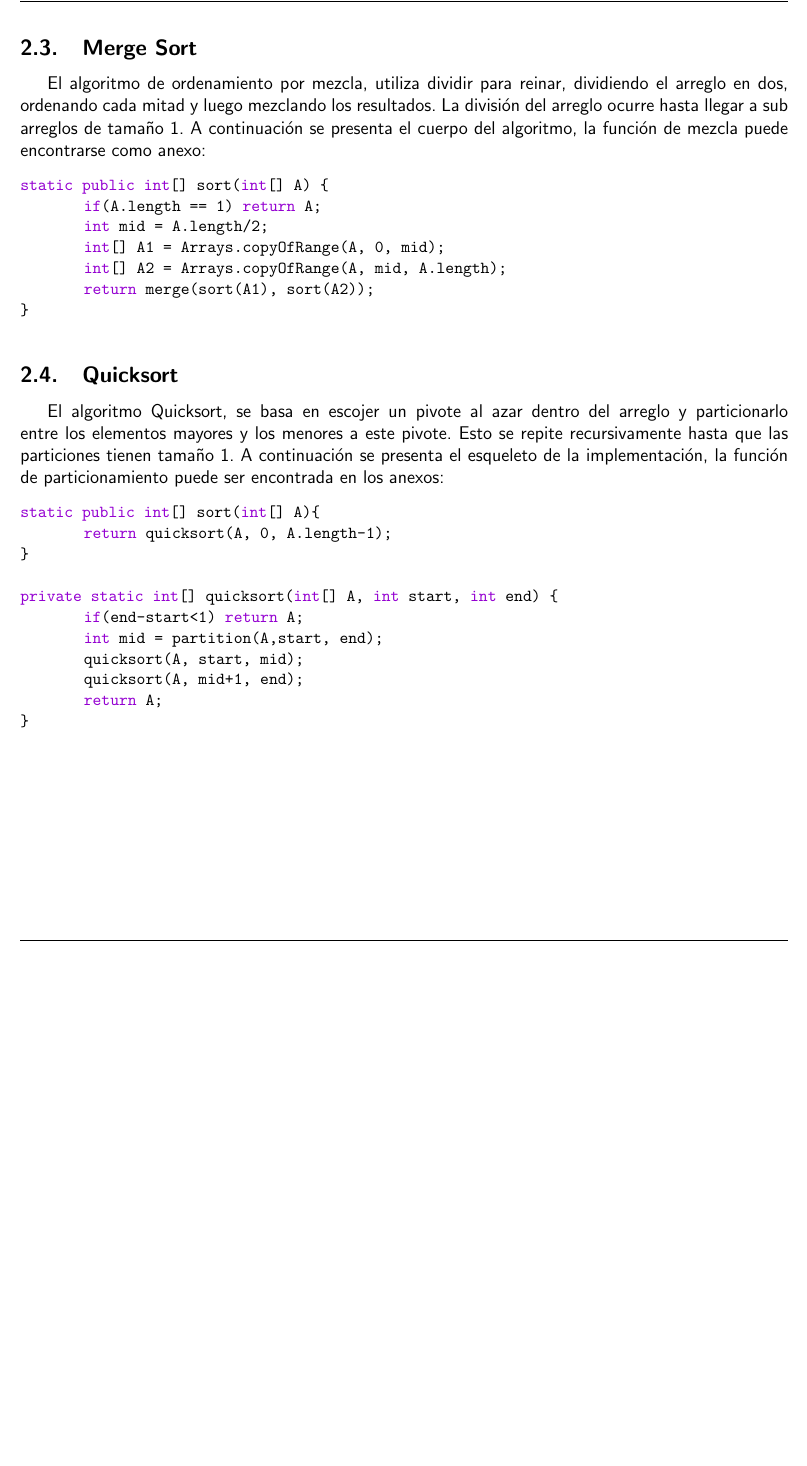
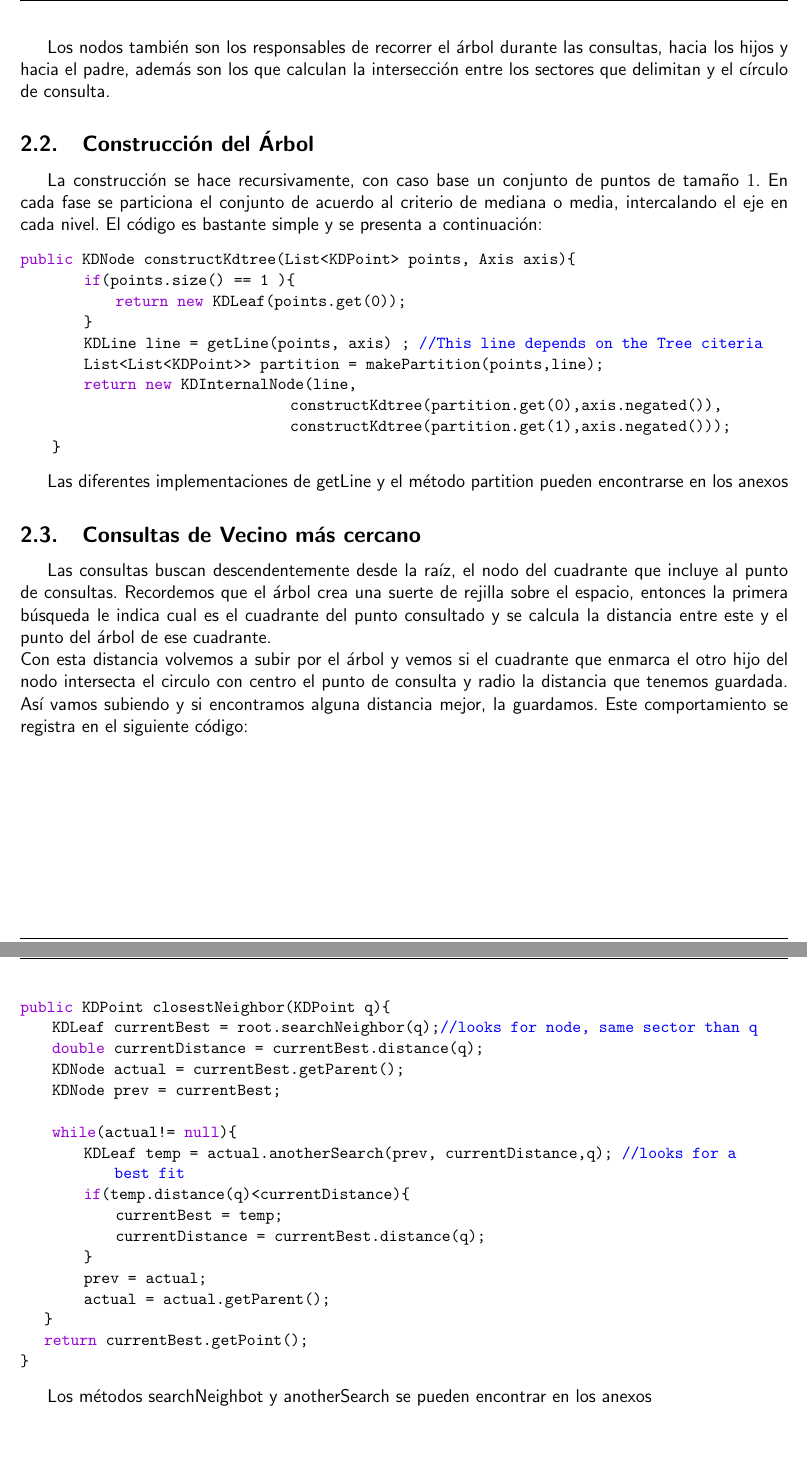
Before and after one commit to scferrada/kdtrees, a LaTeX document (doc/informe.tex): part of page 5 of 10 before the commit and two parts of pages 7 and 8 of 13 after it, the two joined at a grey line, cut at the place of the change, the shorter picture padded with empty space. Compiled offline with pdfLaTeX.

Commit message:
report done until experiment design

```diff
--- a/doc/informe.tex
+++ b/doc/informe.tex
@@ -131 +149,10 @@ Bubblesort, recorre el arreglo, llevando cada vez a uno o más elementos hasta l
+Los nodos también son los responsables de recorrer el árbol durante las consultas, hacia los hijos y hacia el padre, además son los que calculan la intersección entre los sectores que delimitan y el círculo de consulta.
+
+\subsection{Construcción del Árbol}
+
+% -----Explicación de cómo funciona la construcción-------
+La construcción se hace recursivamente, con caso base un conjunto de puntos de tamaño $1$. En cada fase se particiona el conjunto de acuerdo al criterio de mediana o media, intercalando el eje en cada nivel. El código es bastante simple y se presenta a continuación:
 \begin{lstlisting}
+public KDNode constructKdtree(List<KDPoint> points, Axis axis){
+        if(points.size() == 1 ){
+            return new KDLeaf(points.get(0));
@@ -141,11 +159,30 @@ static public int[] sort(int[] A){
         }
-        return A;
-}
+        KDLine line = getLine(points, axis) ; //This line depends on the Tree citeria
+        List<List<KDPoint>> partition = makePartition(points,line);
+        return new KDInternalNode(line,
+                                  constructKdtree(partition.get(0),axis.negated()),
+                                  constructKdtree(partition.get(1),axis.negated()));
+    }
 \end{lstlisting}
+
+Las diferentes implementaciones de getLine y el método partition pueden encontrarse en los anexos
 % -------------------------------------------------------------
 
-\subsection{Insertion Sort}
+\subsection{Consultas de Vecino más cercano}
 
-% -----Explicación de cómo funciona Insertion Sort------
-El ordenamiento por inserción mantiene siempre el siguiente invariante: al ordenar el elemento en la posición $A_j$ el arreglo $A[1, j-1]$ ya está ordenado. Luego, debe buscar la posición de $A_j$ hacia su izquierda. Acá la implementación:
+% -----Explicación de cómo funcionan las consultas------
+Las consultas buscan descendentemente desde la raíz, el nodo del cuadrante que incluye al punto de consultas. Recordemos que el árbol crea una suerte de rejilla sobre el espacio, entonces la primera búsqueda le indica cual es el cuadrante del punto consultado y se calcula la distancia entre este y el punto del árbol de ese cuadrante.\\
+Con esta distancia volvemos a subir por el árbol y vemos si el cuadrante que enmarca el otro hijo del nodo intersecta el circulo con centro el punto de consulta y radio la distancia que tenemos guardada. Así vamos subiendo y si encontramos alguna distancia mejor, la guardamos. Este comportamiento se registra en el siguiente código:
+\newpage
 \begin{lstlisting}
+public KDPoint closestNeighbor(KDPoint q){
+    KDLeaf currentBest = root.searchNeighbor(q);//looks for node, same sector than q
+    double currentDistance = currentBest.distance(q);
+    KDNode actual = currentBest.getParent();
+    KDNode prev = currentBest;
+
+    while(actual!= null){
+        KDLeaf temp = actual.anotherSearch(prev, currentDistance,q); //looks for a best fit
+        if(temp.distance(q)<currentDistance){
+            currentBest = temp;
+            currentDistance = currentBest.distance(q);
@@ -158,43 +189,12 @@ static public int[] sort(int[] A){
         }
-        return A;
+        prev = actual;
+        actual = actual.getParent();
+   }
+   return currentBest.getPoint();
 }
 \end{lstlisting}
 
-% ---------------------------------------------------------------
-
-\subsection{Merge Sort}
-
-% -----Explicación de cómo funciona Merge Sort-------
-El algoritmo de ordenamiento por mezcla, utiliza dividir para reinar, dividiendo el arreglo en dos, ordenando cada mitad y luego mezclando los resultados. La división del arreglo ocurre hasta llegar a sub arreglos de tamaño 1. A continuación se presenta el cuerpo del algoritmo, la función de mezcla puede encontrarse como anexo:
-\begin{lstlisting}
-static public int[] sort(int[] A) {
-        if(A.length == 1) return A;
-        int mid = A.length/2;
-        int[] A1 = Arrays.copyOfRange(A, 0, mid);
-        int[] A2 = Arrays.copyOfRange(A, mid, A.length);
-        return merge(sort(A1), sort(A2));
-}
-\end{lstlisting}
-% -------------------------------------------------------------
-
-\subsection{Quicksort}
-
-% -----Explicación de cómo funciona Quick Sort--------
-El algoritmo Quicksort, se basa en escojer un pivote al azar dentro del arreglo y particionarlo entre los elementos mayores y los menores a este pivote. Esto se repite recursivamente hasta que las particiones tienen tamaño 1. A continuación se presenta el esqueleto de la implementación, la función de particionamiento puede ser encontrada en los anexos:
-\begin{lstlisting}
-static public int[] sort(int[] A){
-        return quicksort(A, 0, A.length-1);
-}
-
-private static int[] quicksort(int[] A, int start, int end) {
-        if(end-start<1) return A;
-        int mid = partition(A,start, end);
-        quicksort(A, start, mid);
-        quicksort(A, mid+1, end);
-        return A;
-}
-\end{lstlisting}
-
+Los métodos searchNeighbot y anotherSearch se pueden encontrar en los anexos
 % -------------------------------------------------------------
 \newpage
 \subsection{Diseño de los Experimentos}
```
Also changed, not shown: doc/img/TreeStructure.png (added), doc/img/dcc.png (deleted), doc/img/escudoU.pdf (deleted), doc/img/fcfm.png (deleted), doc/img/filetree.png (deleted), doc/img/grafico_example.PNG (deleted), doc/img/logo.pdf (deleted), doc/img/logo.svg (deleted), doc/img/methodtree.png (deleted), doc/img/nodeStructure.png (added), doc/informe.pdf, doc/informe.tex (63 more changed lines), 5 other files.
